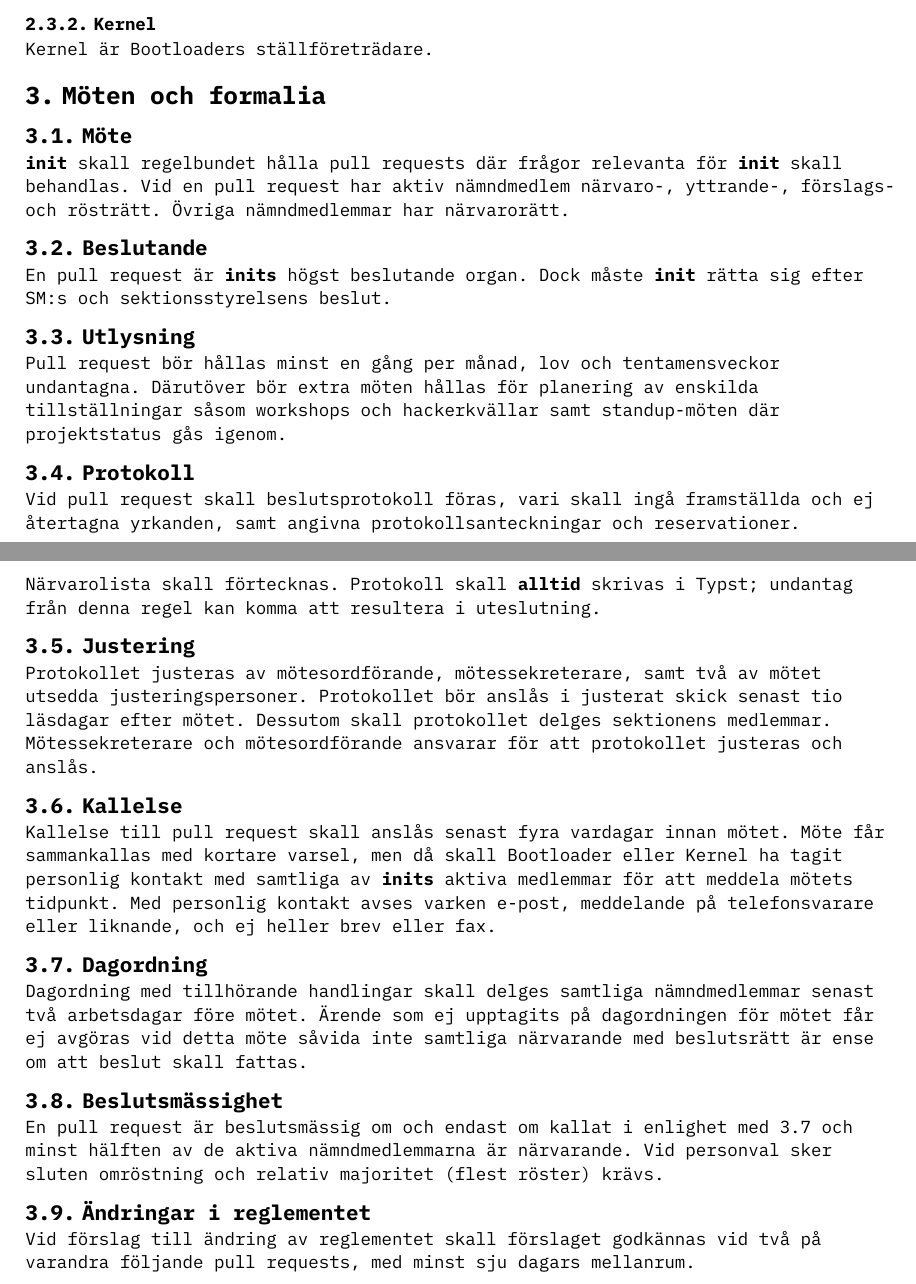
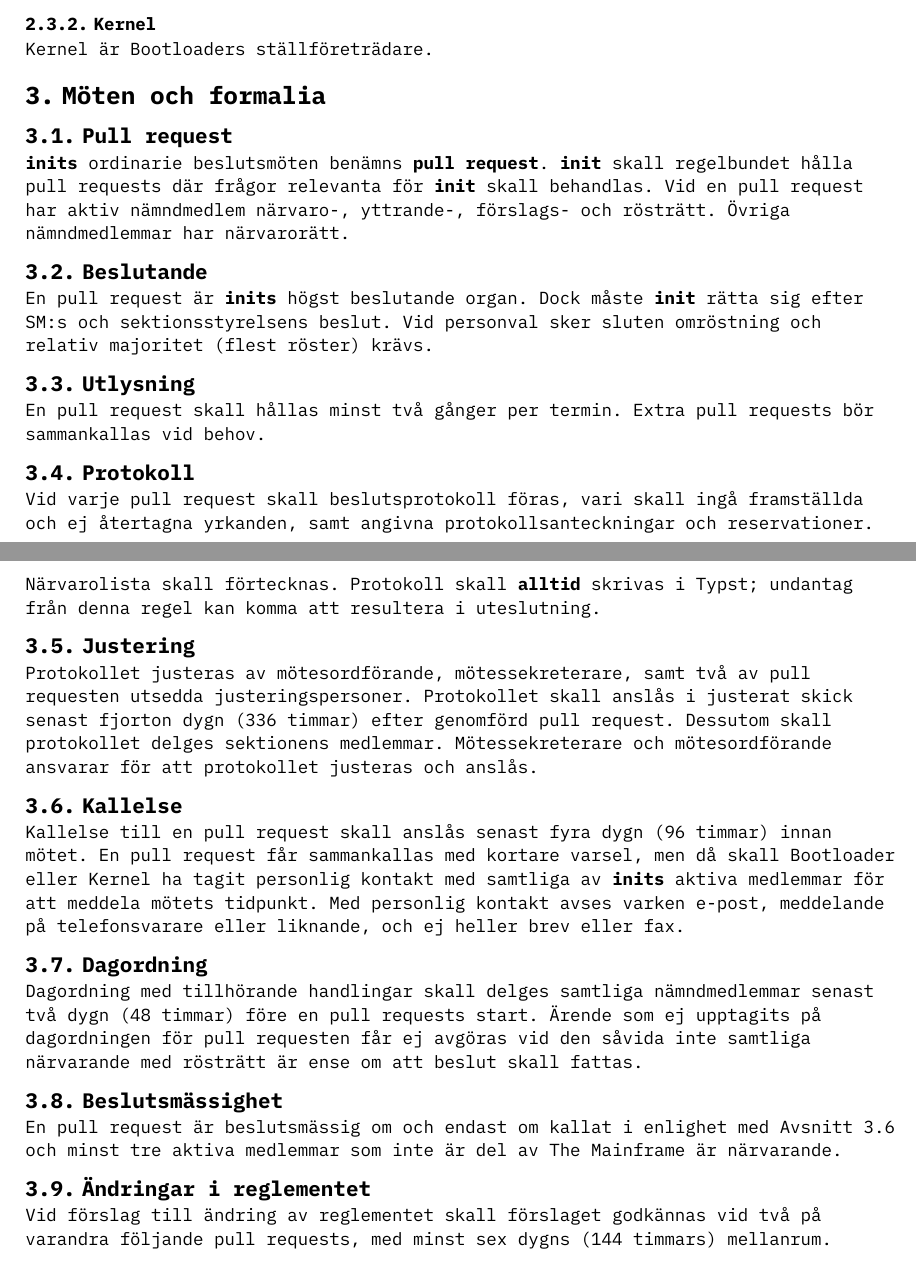
Before and after one commit to Fripe070/documents, a Typst document (statutes/statutes.typ): two parts of pages 3 and 4 of 4, joined at a grey line, cut so that both start at the same text. Compiled offline with Typst 0.15.

Commit message:
Tydliggör och omdefiniera kriterier för pull request
- Förtydliga skillnaden mellan pull request och informella möten.
- Ändra frekvens för pull requests från minst en gång varje månad till minst två gånger per termin.
- Standardisera dygn (24h) för krav på tidsfrister.
- Kräv minst två aktiva icke-mainframe medlemmar istället for 1/2 av aktiva medlemmar för beslutsmässighet.

Co-authored-by: Fredrik Linderhed <fredriklinderhed@kth.it>

```diff
--- a/statutes/statutes.typ
+++ b/statutes/statutes.typ
@@ -81,8 +81,9 @@ Kernel är Bootloaders ställföreträdare.
 
 = Möten och formalia
 
-== Möte
+== Pull request
 
+*inits* ordinarie beslutsmöten benämns *pull request*.
 *init* skall regelbundet hålla pull requests där frågor relevanta för *init* skall behandlas.
 Vid en pull request har aktiv nämndmedlem närvaro-, yttrande-, förslags- och rösträtt.
 Övriga nämndmedlemmar har närvarorätt.
@@ -94,38 +96,37 @@ Dock måste *init* rätta sig efter SM:s och sektionsstyrelsens beslut.
 
 == Utlysning
 
-Pull request bör hållas minst en gång per månad, lov och tentamensveckor undantagna.
-Därutöver bör extra möten hållas för planering av enskilda tillställningar såsom workshops och hackerkvällar samt standup-möten där projektstatus gås igenom.
+En pull request skall hållas minst två gånger per termin.
+Extra pull requests bör sammankallas vid behov.
 
 == Protokoll
 
-Vid pull request skall beslutsprotokoll föras, vari skall ingå framställda och ej återtagna yrkanden, samt angivna protokollsanteckningar och reservationer.
+Vid varje pull request skall beslutsprotokoll föras, vari skall ingå framställda och ej återtagna yrkanden, samt angivna protokollsanteckningar och reservationer.
 Närvarolista skall förtecknas.
 Protokoll skall *alltid* skrivas i Typst; undantag från denna regel kan komma att resultera i uteslutning.
 
 == Justering
 
-Protokollet justeras av mötesordförande, mötessekreterare, samt två av mötet utsedda justeringspersoner.
-Protokollet bör anslås i justerat skick senast tio läsdagar efter mötet.
+Protokollet justeras av mötesordförande, mötessekreterare, samt två av pull requesten utsedda justeringspersoner.
+Protokollet skall anslås i justerat skick senast fjorton dygn (336 timmar) efter genomförd pull request.
 Dessutom skall protokollet delges sektionens medlemmar.
 Mötessekreterare och mötesordförande ansvarar för att protokollet justeras och anslås.
 
-== Kallelse
+== Kallelse <kallelse>
 
-Kallelse till pull request skall anslås senast fyra vardagar innan mötet.
-Möte får sammankallas med kortare varsel, men då skall Bootloader eller Kernel ha tagit personlig kontakt med samtliga av *inits* aktiva medlemmar för att meddela mötets tidpunkt.
+Kallelse till en pull request skall anslås senast fyra dygn (96 timmar) innan mötet.
+En pull request får sammankallas med kortare varsel, men då skall Bootloader eller Kernel ha tagit personlig kontakt med samtliga av *inits* aktiva medlemmar för att meddela mötets tidpunkt.
 Med personlig kontakt avses varken e-post, meddelande på telefonsvarare eller liknande, och ej heller brev eller fax.
 
 == Dagordning
 
-Dagordning med tillhörande handlingar skall delges samtliga nämndmedlemmar senast två arbetsdagar före mötet.
-Ärende som ej upptagits på dagordningen för mötet får ej avgöras vid detta möte såvida inte samtliga närvarande med beslutsrätt är ense om att beslut skall fattas.
+Dagordning med tillhörande handlingar skall delges samtliga nämndmedlemmar senast två dygn (48 timmar) före en pull requests start.
+Ärende som ej upptagits på dagordningen för pull requesten får ej avgöras vid den såvida inte samtliga närvarande med rösträtt är ense om att beslut skall fattas.
 
 == Beslutsmässighet
 
-En pull request är beslutsmässig om och endast om kallat i enlighet med 3.7 och minst hälften av de aktiva nämndmedlemmarna är närvarande.
-Vid personval sker sluten omröstning och relativ majoritet (flest röster) krävs.
+En pull request är beslutsmässig om och endast om kallat i enlighet med @kallelse och minst tre aktiva medlemmar som inte är del av The Mainframe är närvarande.
 
 == Ändringar i reglementet
 
-Vid förslag till ändring av reglementet skall förslaget godkännas vid två på varandra följande pull requests, med minst sju dagars mellanrum.
+Vid förslag till ändring av reglementet skall förslaget godkännas vid två på varandra följande pull requests, med minst sex dygns (144 timmars) mellanrum.
```
Also changed, not shown: statutes/statutes.typ (1 more changed lines).
